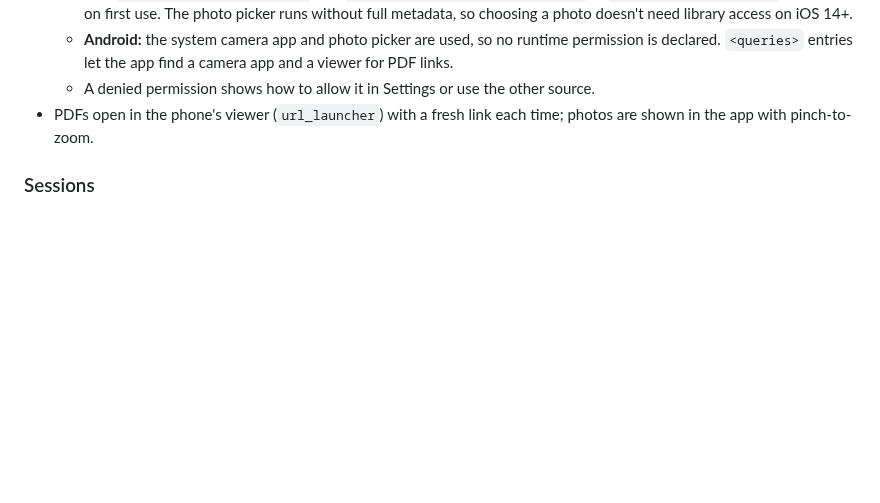
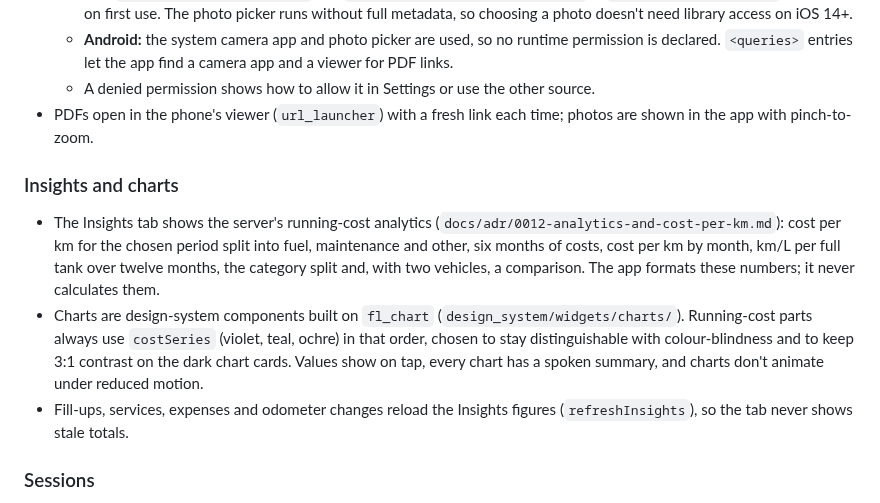
Before and after one commit to Rimaz17/drivon, a Markdown page: frontend/README.md, the part around the change. Rendered like a GitHub page; blank space fills up the shorter version.

Commit message:
docs(frontend): describe the Insights tab and chart components

```diff
--- a/frontend/README.md
+++ b/frontend/README.md
@@ -95,6 +95,12 @@ Signed-in screens sit in a tab shell (`app/app_shell.dart`, go_router `StatefulS
   - A denied permission shows how to allow it in Settings or use the other source.
 - PDFs open in the phone's viewer (`url_launcher`) with a fresh link each time; photos are shown in the app with pinch-to-zoom.
 
+### Insights and charts
+
+- The Insights tab shows the server's running-cost analytics (`docs/adr/0012-analytics-and-cost-per-km.md`): cost per km for the chosen period split into fuel, maintenance and other, six months of costs, cost per km by month, km/L per full tank over twelve months, the category split and, with two vehicles, a comparison. The app formats these numbers; it never calculates them.
+- Charts are design-system components built on `fl_chart` (`design_system/widgets/charts/`). Running-cost parts always use `costSeries` (violet, teal, ochre) in that order, chosen to stay distinguishable with colour-blindness and to keep 3:1 contrast on the dark chart cards. Values show on tap, every chart has a spoken summary, and charts don't animate under reduced motion.
+- Fill-ups, services, expenses and odometer changes reload the Insights figures (`refreshInsights`), so the tab never shows stale totals.
+
 ### Sessions
 
 - Access and refresh tokens, and the cached profile, live in `flutter_secure_storage` (iOS Keychain, this device only; Android Keystore-backed). Nothing session-related goes into SharedPreferences.
```
